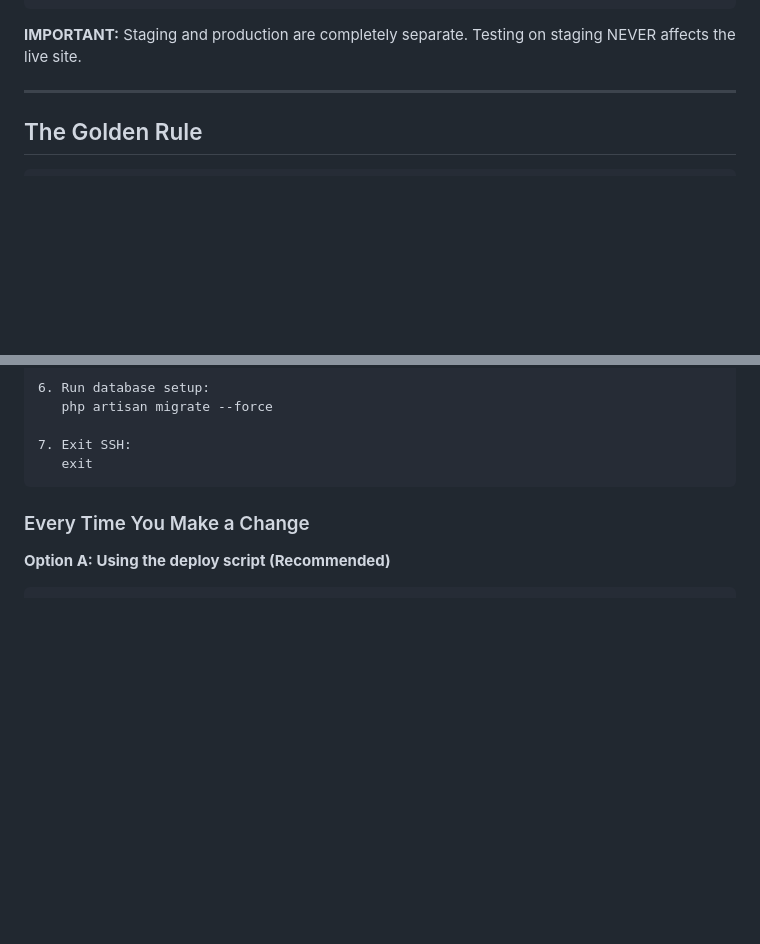
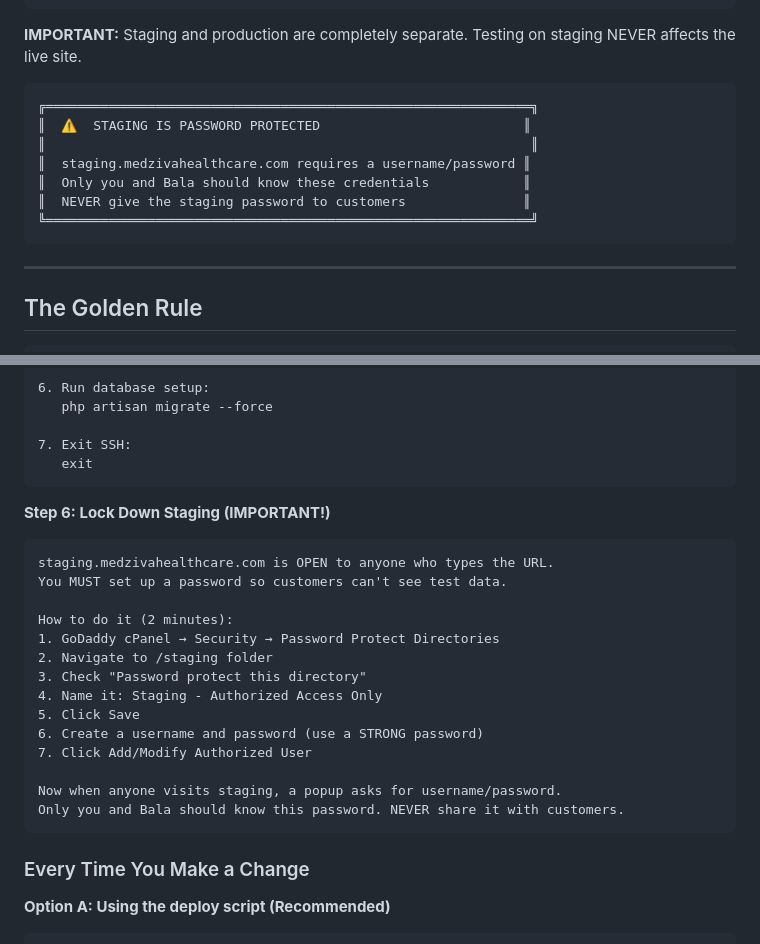
Before and after one commit to balaharshi/medfinal225, a Markdown page: BALA_START_HERE.md, 2 parts joined by grey strips. Drawn GitHub-style; blank space fills up the shorter version.

````diff
--- a/BALA_START_HERE.md
+++ b/BALA_START_HERE.md
@@ -53,6 +53,16 @@ GoDaddy Server
 ```
 
 **IMPORTANT:** Staging and production are completely separate. Testing on staging NEVER affects the live site.
+
+```
+╔══════════════════════════════════════════════════════════════╗
+║  ⚠️  STAGING IS PASSWORD PROTECTED                          ║
+║                                                              ║
+║  staging.medzivahealthcare.com requires a username/password ║
+║  Only you and Bala should know these credentials            ║
+║  NEVER give the staging password to customers               ║
+╚══════════════════════════════════════════════════════════════╝
+```
 
 ---
 
@@ -136,6 +146,24 @@ GoDaddy Server
 
 7. Exit SSH:
    exit
+```
+
+**Step 6: Lock Down Staging (IMPORTANT!)**
+```
+staging.medzivahealthcare.com is OPEN to anyone who types the URL.
+You MUST set up a password so customers can't see test data.
+
+How to do it (2 minutes):
+1. GoDaddy cPanel → Security → Password Protect Directories
+2. Navigate to /staging folder
+3. Check "Password protect this directory"
+4. Name it: Staging - Authorized Access Only
+5. Click Save
+6. Create a username and password (use a STRONG password)
+7. Click Add/Modify Authorized User
+
+Now when anyone visits staging, a popup asks for username/password.
+Only you and Bala should know this password. NEVER share it with customers.
 ```
 
 ### Every Time You Make a Change
````
Also changed, not shown: DEPLOYMENT.md (+40 -0 lines).
